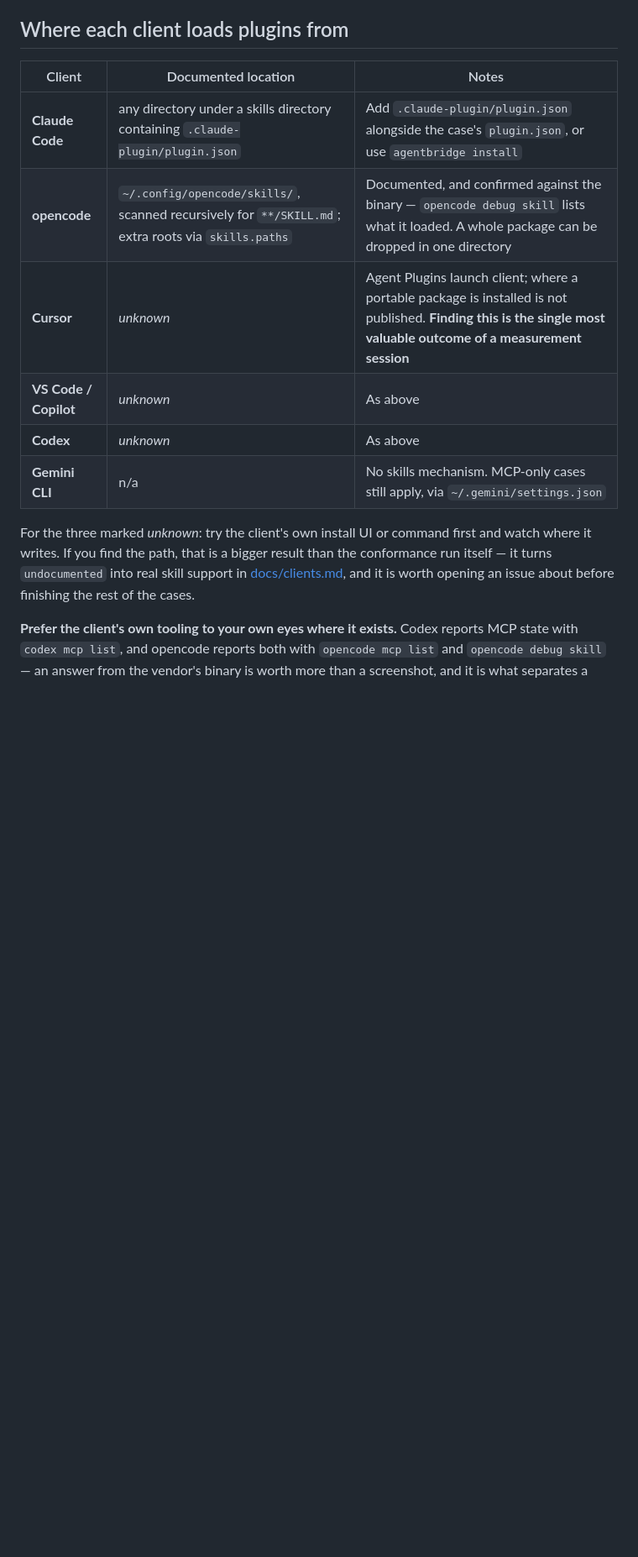
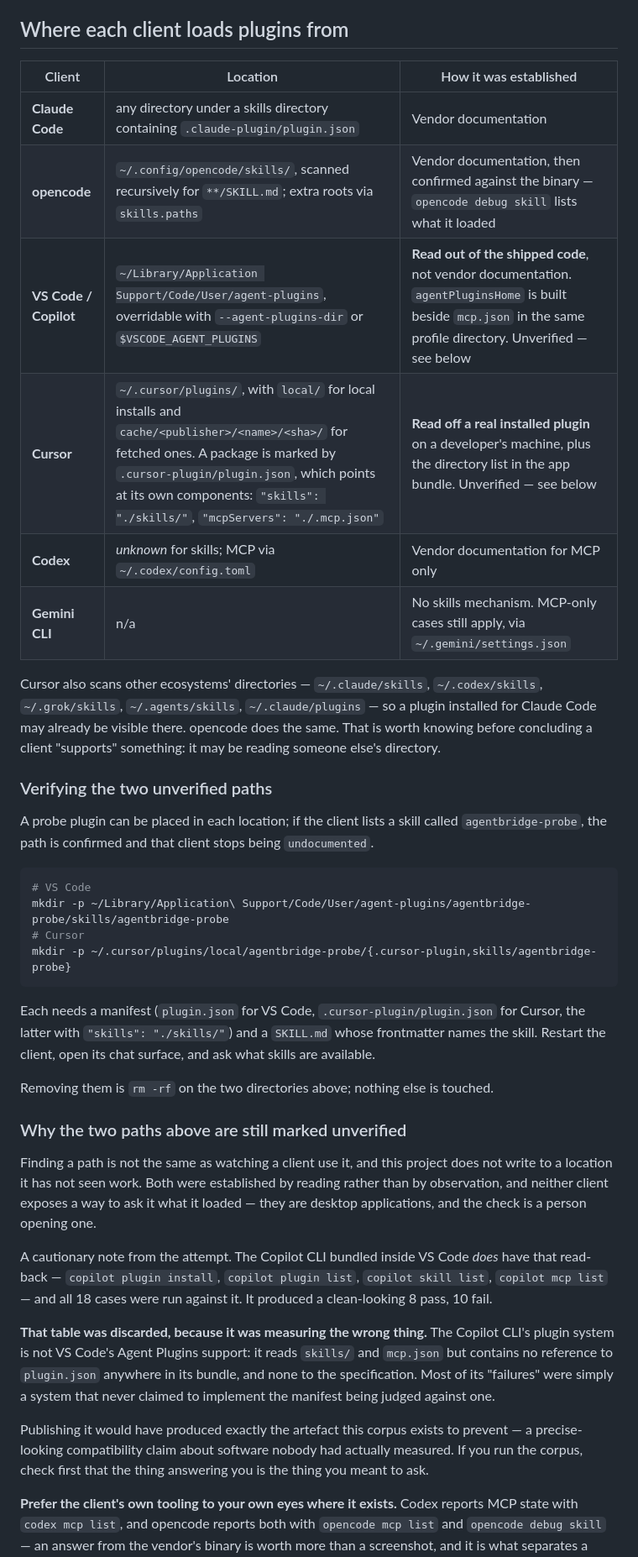
Before and after one commit to agentbridgehq/agentbridge, a Markdown page: conformance/PROTOCOL.md, the part around the change. Shown at 84% size. Rendered like a GitHub page; blank space fills up the shorter version.

Commit message:
conformance: find where Cursor and VS Code load plugins, and discard a measurement that was answering the wrong question
Both clients have been `undocumented` for skills since the first adapter,
because their vendors have not published where plugin packages go and this tool
refuses to guess. Reading their shipped code narrows that considerably:

- **VS Code** builds `agentPluginsHome` beside `mcp.json` in the same profile
  directory — `~/Library/Application Support/Code/User/agent-plugins` — and
  accepts `--agent-plugins-dir` and `$VSCODE_AGENT_PLUGINS`.
- **Cursor** keeps plugins in `~/.cursor/plugins/`, `local/` for local installs
  and `cache/<publisher>/<name>/<sha>/` for fetched ones. A package is marked by
  `.cursor-plugin/plugin.json`, which names its own components:
  `"skills": "./skills/"`, `"mcpServers": "./.mcp.json"`. This was read off a
  real installed plugin, not inferred.

Also worth recording: Cursor scans `~/.claude/skills`, `~/.codex/skills`,
`~/.grok/skills`, `~/.agents/skills` and `~/.claude/plugins` as well. A client
can appear to support something because it is reading another tool's directory.

Both paths stay marked unverified, and no adapter writes to them yet. Finding a
path is not watching a client use it, and neither exposes a way to ask.

The negative result is the more useful half. The Copilot CLI bundled inside VS
Code *does* have that read-back, so all 18 cases were run against it: a clean
8 pass, 10 fail. That table is discarded. The Copilot CLI's plugin system is not
VS Code's Agent Plugins support — it reads `skills/` and `mcp.json` but contains
no reference to `plugin.json` anywhere in its bundle, and none to the
specification. Most of its failures were a system that never claimed to
implement the manifest being judged against one.

Publishing it would have produced precisely what this corpus exists to prevent:
a precise-looking compatibility claim about software nobody had measured. The
protocol now says to check that the thing answering is the thing you meant to
ask.

Co-Authored-By: Claude Opus 5 <noreply@anthropic.com>

````diff
--- a/conformance/PROTOCOL.md
+++ b/conformance/PROTOCOL.md
@@ -47,20 +47,59 @@ Three questions, in order:
 
 ## Where each client loads plugins from
 
-| Client | Documented location | Notes |
+| Client | Location | How it was established |
 |---|---|---|
-| **Claude Code** | any directory under a skills directory containing `.claude-plugin/plugin.json` | Add `.claude-plugin/plugin.json` alongside the case's `plugin.json`, or use `agentbridge install` |
-| **opencode** | `~/.config/opencode/skills/`, scanned recursively for `**/SKILL.md`; extra roots via `skills.paths` | Documented, and confirmed against the binary — `opencode debug skill` lists what it loaded. A whole package can be dropped in one directory |
-| **Cursor** | *unknown* | Agent Plugins launch client; where a portable package is installed is not published. **Finding this is the single most valuable outcome of a measurement session** |
-| **VS Code / Copilot** | *unknown* | As above |
-| **Codex** | *unknown* | As above |
+| **Claude Code** | any directory under a skills directory containing `.claude-plugin/plugin.json` | Vendor documentation |
+| **opencode** | `~/.config/opencode/skills/`, scanned recursively for `**/SKILL.md`; extra roots via `skills.paths` | Vendor documentation, then confirmed against the binary — `opencode debug skill` lists what it loaded |
+| **VS Code / Copilot** | `~/Library/Application Support/Code/User/agent-plugins`, overridable with `--agent-plugins-dir` or `$VSCODE_AGENT_PLUGINS` | **Read out of the shipped code**, not vendor documentation. `agentPluginsHome` is built beside `mcp.json` in the same profile directory. Unverified — see below |
+| **Cursor** | `~/.cursor/plugins/`, with `local/` for local installs and `cache/<publisher>/<name>/<sha>/` for fetched ones. A package is marked by `.cursor-plugin/plugin.json`, which points at its own components: `"skills": "./skills/"`, `"mcpServers": "./.mcp.json"` | **Read off a real installed plugin** on a developer's machine, plus the directory list in the app bundle. Unverified — see below |
+| **Codex** | *unknown* for skills; MCP via `~/.codex/config.toml` | Vendor documentation for MCP only |
 | **Gemini CLI** | n/a | No skills mechanism. MCP-only cases still apply, via `~/.gemini/settings.json` |
 
-For the three marked *unknown*: try the client's own install UI or command first
-and watch where it writes. If you find the path, that is a bigger result than the
-conformance run itself — it turns `undocumented` into real skill support in
-[docs/clients.md](../docs/clients.md), and it is worth opening an issue about
-before finishing the rest of the cases.
+Cursor also scans other ecosystems' directories — `~/.claude/skills`, `~/.codex/skills`, `~/.grok/skills`, `~/.agents/skills`, `~/.claude/plugins` — so a plugin installed for Claude Code may already be visible there. opencode does the same. That is worth knowing before concluding a client "supports" something: it may be reading someone else's directory.
+
+### Verifying the two unverified paths
+
+A probe plugin can be placed in each location; if the client lists a skill
+called `agentbridge-probe`, the path is confirmed and that client stops being
+`undocumented`.
+
+```bash
+# VS Code
+mkdir -p ~/Library/Application\ Support/Code/User/agent-plugins/agentbridge-probe/skills/agentbridge-probe
+# Cursor
+mkdir -p ~/.cursor/plugins/local/agentbridge-probe/{.cursor-plugin,skills/agentbridge-probe}
+```
+
+Each needs a manifest (`plugin.json` for VS Code, `.cursor-plugin/plugin.json`
+for Cursor, the latter with `"skills": "./skills/"`) and a `SKILL.md` whose
+frontmatter names the skill. Restart the client, open its chat surface, and ask
+what skills are available.
+
+Removing them is `rm -rf` on the two directories above; nothing else is touched.
+
+### Why the two paths above are still marked unverified
+
+Finding a path is not the same as watching a client use it, and this project does
+not write to a location it has not seen work. Both were established by reading
+rather than by observation, and neither client exposes a way to ask it what it
+loaded — they are desktop applications, and the check is a person opening one.
+
+A cautionary note from the attempt. The Copilot CLI bundled inside VS Code
+*does* have that read-back — `copilot plugin install`, `copilot plugin list`,
+`copilot skill list`, `copilot mcp list` — and all 18 cases were run against it.
+It produced a clean-looking 8 pass, 10 fail.
+
+**That table was discarded, because it was measuring the wrong thing.** The
+Copilot CLI's plugin system is not VS Code's Agent Plugins support: it reads
+`skills/` and `mcp.json` but contains no reference to `plugin.json` anywhere in
+its bundle, and none to the specification. Most of its "failures" were simply a
+system that never claimed to implement the manifest being judged against one.
+
+Publishing it would have produced exactly the artefact this corpus exists to
+prevent — a precise-looking compatibility claim about software nobody had
+actually measured. If you run the corpus, check first that the thing answering
+you is the thing you meant to ask.
 
 **Prefer the client's own tooling to your own eyes where it exists.** Codex
 reports MCP state with `codex mcp list`, and opencode reports both with
````
